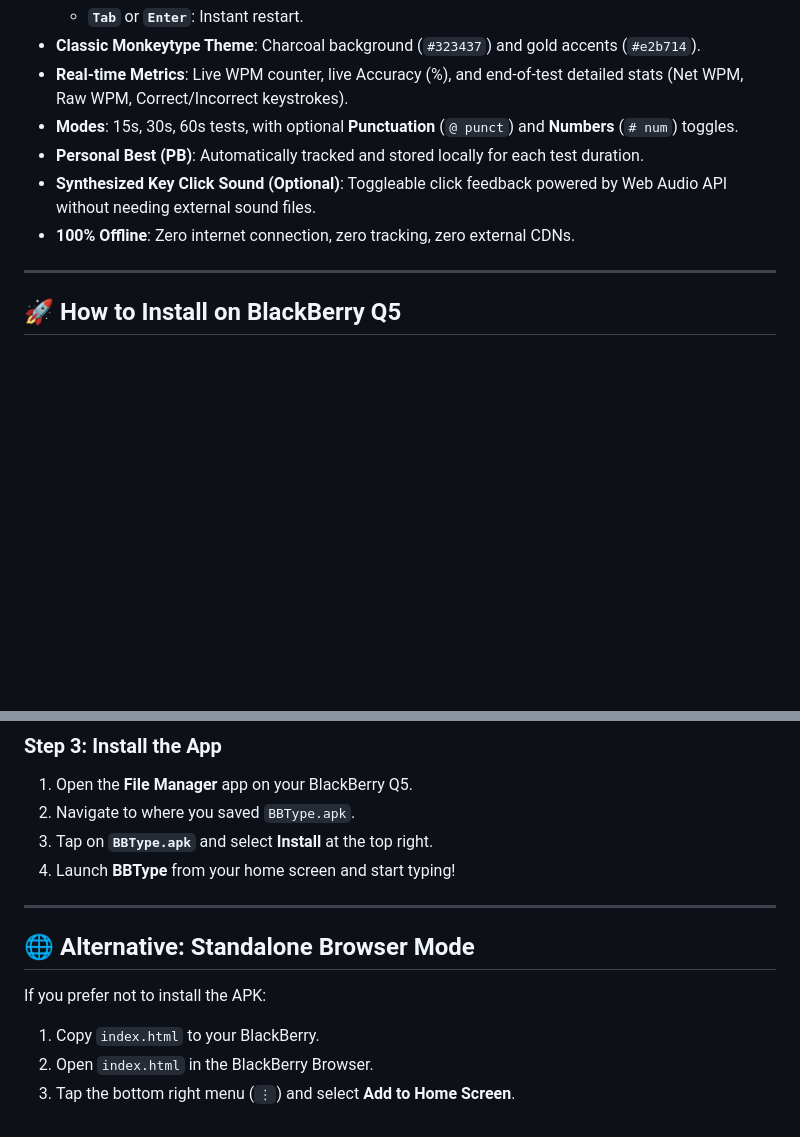
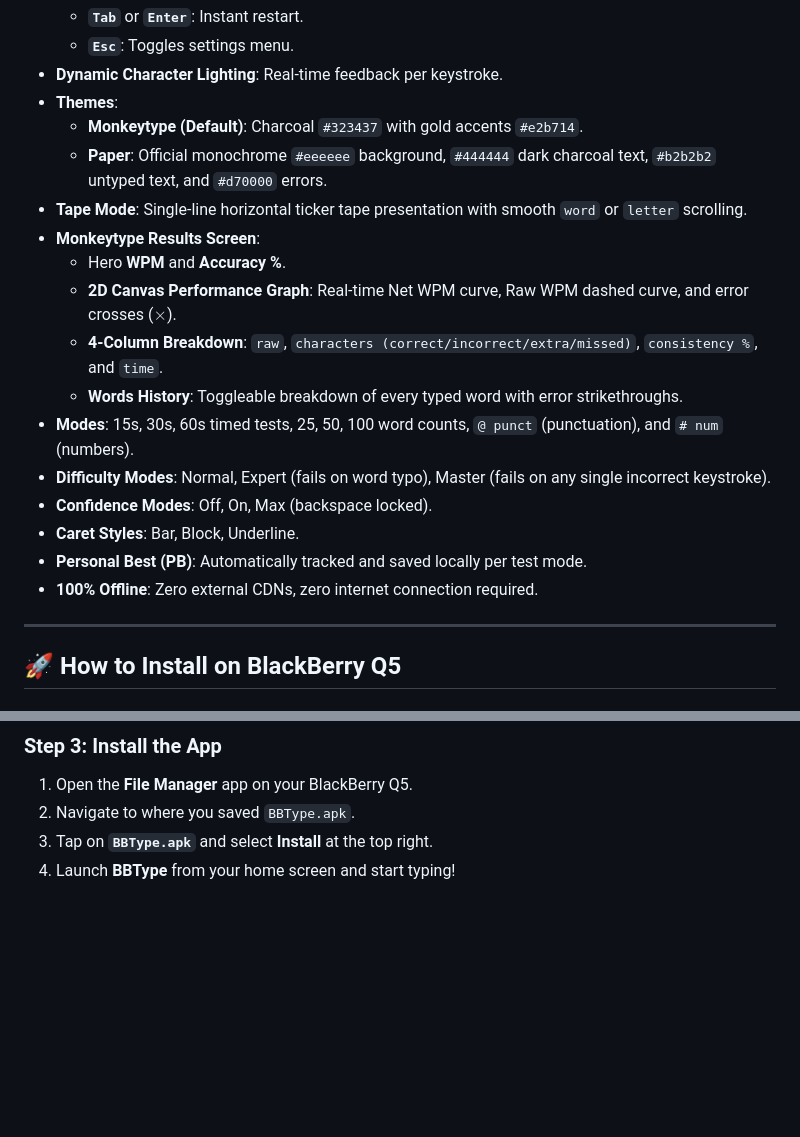
Before and after one commit to warumpas-ops/bbtype, a Markdown page: README.md, 2 parts joined by grey strips. GitHub-like rendering; blank space fills up the shorter version.

```diff
--- a/README.md
+++ b/README.md
@@ -20,10 +37,21 @@ A fast, lightweight, and offline typing speed test built specifically for the **
   - **`Tab`** or **`Enter`**: Instant restart.
-- **Classic Monkeytype Theme**: Charcoal background (`#323437`) and gold accents (`#e2b714`).
-- **Real-time Metrics**: Live WPM counter, live Accuracy (%), and end-of-test detailed stats (Net WPM, Raw WPM, Correct/Incorrect keystrokes).
-- **Modes**: 15s, 30s, 60s tests, with optional **Punctuation** (`@ punct`) and **Numbers** (`# num`) toggles.
-- **Personal Best (PB)**: Automatically tracked and stored locally for each test duration.
-- **Synthesized Key Click Sound (Optional)**: Toggleable click feedback powered by Web Audio API without needing external sound files.
-- **100% Offline**: Zero internet connection, zero tracking, zero external CDNs.
+  - **`Esc`**: Toggles settings menu.
+- **Dynamic Character Lighting**: Real-time feedback per keystroke.
+- **Themes**:
+  - **Monkeytype (Default)**: Charcoal `#323437` with gold accents `#e2b714`.
+  - **Paper**: Official monochrome `#eeeeee` background, `#444444` dark charcoal text, `#b2b2b2` untyped text, and `#d70000` errors.
+- **Tape Mode**: Single-line horizontal ticker tape presentation with smooth `word` or `letter` scrolling.
+- **Monkeytype Results Screen**:
+  - Hero **WPM** and **Accuracy %**.
+  - **2D Canvas Performance Graph**: Real-time Net WPM curve, Raw WPM dashed curve, and error crosses ($\times$).
+  - **4-Column Breakdown**: `raw`, `characters (correct/incorrect/extra/missed)`, `consistency %`, and `time`.
+  - **Words History**: Toggleable breakdown of every typed word with error strikethroughs.
+- **Modes**: 15s, 30s, 60s timed tests, 25, 50, 100 word counts, `@ punct` (punctuation), and `# num` (numbers).
+- **Difficulty Modes**: Normal, Expert (fails on word typo), Master (fails on any single incorrect keystroke).
+- **Confidence Modes**: Off, On, Max (backspace locked).
+- **Caret Styles**: Bar, Block, Underline.
+- **Personal Best (PB)**: Automatically tracked and saved locally per test mode.
+- **100% Offline**: Zero external CDNs, zero internet connection required.
 
 ---
 
@@ -45,11 +73,3 @@ Choose any convenient method:
 2. Navigate to where you saved `BBType.apk`.
 3. Tap on **`BBType.apk`** and select **Install** at the top right.
 4. Launch **BBType** from your home screen and start typing!
-
----
-
-## 🌐 Alternative: Standalone Browser Mode
-If you prefer not to install the APK:
-1. Copy `index.html` to your BlackBerry.
-2. Open `index.html` in the BlackBerry Browser.
-3. Tap the bottom right menu (`⋮`) and select **Add to Home Screen**.
```
Also changed, not shown: other parts of README.md (+20 -3 lines), screenshots/screenshot_1_monkeytype.png (added), screenshots/screenshot_2_paper.png (added), screenshots/screenshot_3_tapemode.png (added), screenshots/screenshot_4_results.png (added), screenshots/screenshot_5_settings.png (added), 3 other files.
